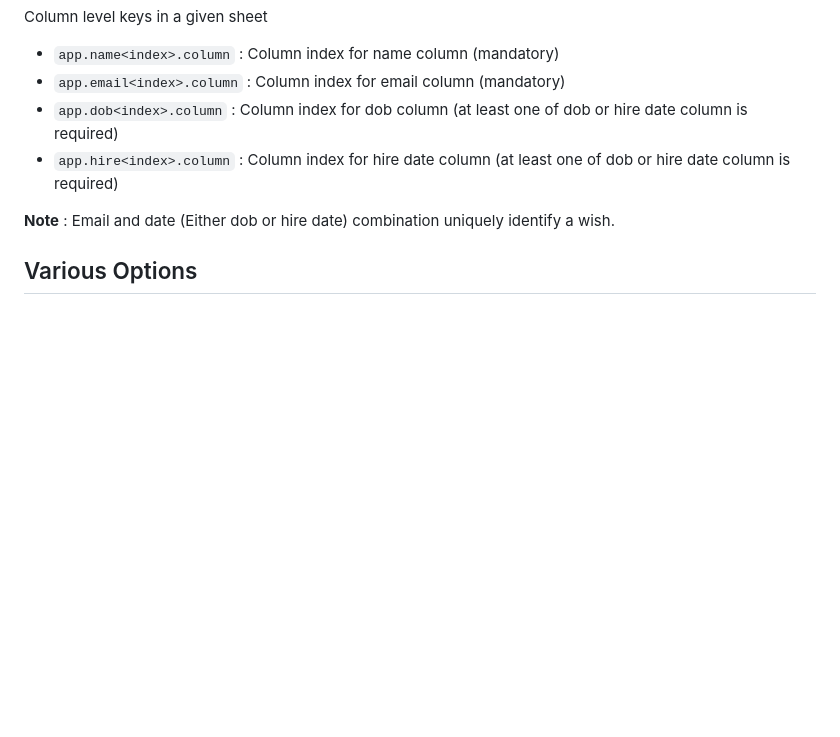
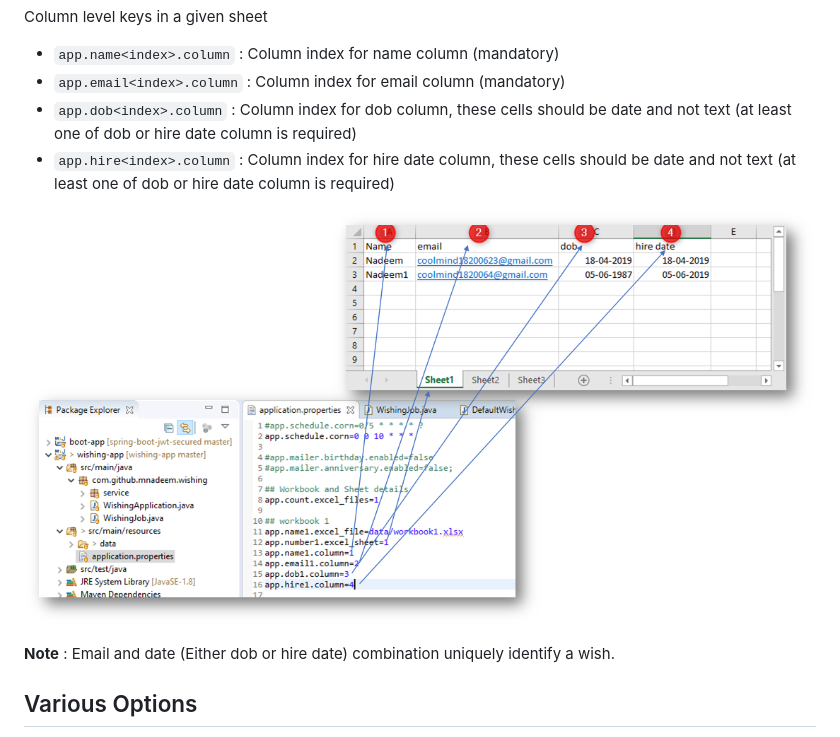
Before and after one commit to mnadeem/wishing-app, a Markdown page: README.md, the part around the change. GitHub-like rendering; pictures changed too: docs/column_mapping.png (added); blank space fills up the shorter version.

```diff
--- a/README.md
+++ b/README.md
@@ -62,8 +62,12 @@ Column level keys in a given sheet
 
 * `app.name<index>.column` : Column index for name column (mandatory)
 * `app.email<index>.column` : Column index for email column (mandatory)
-* `app.dob<index>.column` : Column  index for dob column (at least one of dob or hire date column is required)
-* `app.hire<index>.column` : Column index for hire date column (at least one of dob or hire date column is required)
+* `app.dob<index>.column` : Column  index for dob column, these cells should be date and not text (at least one of dob or hire date column is required)
+* `app.hire<index>.column` : Column index for hire date column, these cells should be date and not text (at least one of dob or hire date column is required)
+
+
+![](docs/column_mapping.png)
+
 
 **Note** : Email and date (Either dob or hire date) combination uniquely identify a wish.
 
```
Also changed, not shown: 1 other file.
